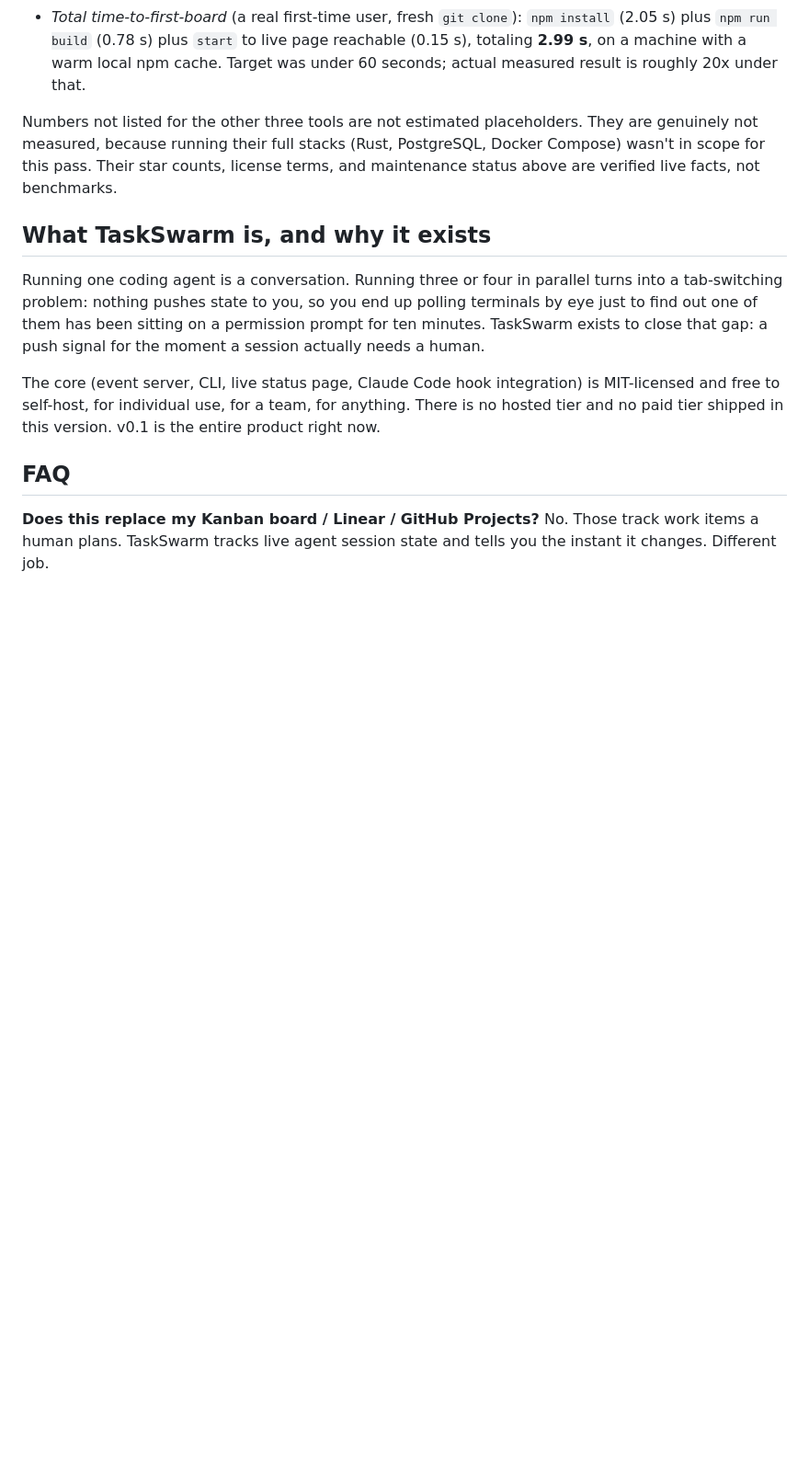
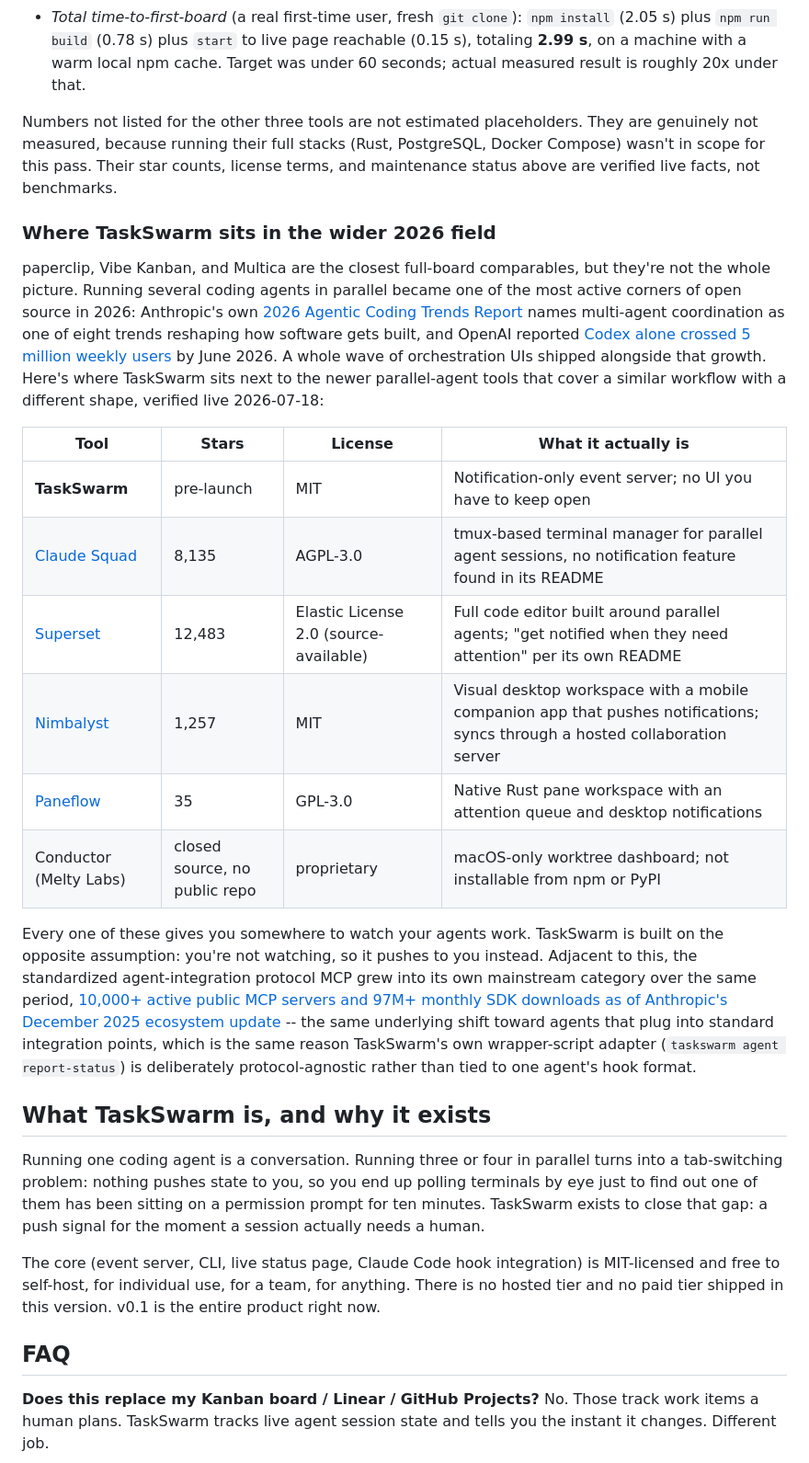
Before and after one commit to RudrenduPaul/taskswarm, a Markdown page: README.md, the part around one of its changes. Shown at 92% size. Drawn GitHub-style; blank space fills up the shorter version.

```diff
--- a/README.md
+++ b/README.md
@@ -162,6 +158,21 @@ TaskSwarm isn't trying to out-board any of these three. paperclip and Multica ar
 
 Numbers not listed for the other three tools are not estimated placeholders. They are genuinely not measured, because running their full stacks (Rust, PostgreSQL, Docker Compose) wasn't in scope for this pass. Their star counts, license terms, and maintenance status above are verified live facts, not benchmarks.
 
+### Where TaskSwarm sits in the wider 2026 field
+
+paperclip, Vibe Kanban, and Multica are the closest full-board comparables, but they're not the whole picture. Running several coding agents in parallel became one of the most active corners of open source in 2026: Anthropic's own [2026 Agentic Coding Trends Report](https://resources.anthropic.com/2026-agentic-coding-trends-report) names multi-agent coordination as one of eight trends reshaping how software gets built, and OpenAI reported [Codex alone crossed 5 million weekly users](https://www.constellationr.com/insights/news/openai-touts-broadening-codex-usage-5-million-weekly-active-users) by June 2026. A whole wave of orchestration UIs shipped alongside that growth. Here's where TaskSwarm sits next to the newer parallel-agent tools that cover a similar workflow with a different shape, verified live 2026-07-18:
+
+| Tool | Stars | License | What it actually is |
+| --- | --- | --- | --- |
+| **TaskSwarm** | pre-launch | MIT | Notification-only event server; no UI you have to keep open |
+| [Claude Squad](https://github.com/smtg-ai/claude-squad) | 8,135 | AGPL-3.0 | tmux-based terminal manager for parallel agent sessions, no notification feature found in its README |
+| [Superset](https://github.com/superset-sh/superset) | 12,483 | Elastic License 2.0 (source-available) | Full code editor built around parallel agents; "get notified when they need attention" per its own README |
+| [Nimbalyst](https://github.com/nimbalyst/nimbalyst) | 1,257 | MIT | Visual desktop workspace with a mobile companion app that pushes notifications; syncs through a hosted collaboration server |
+| [Paneflow](https://github.com/arthjean/paneflow) | 35 | GPL-3.0 | Native Rust pane workspace with an attention queue and desktop notifications |
+| Conductor (Melty Labs) | closed source, no public repo | proprietary | macOS-only worktree dashboard; not installable from npm or PyPI |
+
+Every one of these gives you somewhere to watch your agents work. TaskSwarm is built on the opposite assumption: you're not watching, so it pushes to you instead. Adjacent to this, the standardized agent-integration protocol MCP grew into its own mainstream category over the same period, [10,000+ active public MCP servers and 97M+ monthly SDK downloads as of Anthropic's December 2025 ecosystem update](https://digitalapplied.com/blog/mcp-adoption-statistics-2026-model-context-protocol) -- the same underlying shift toward agents that plug into standard integration points, which is the same reason TaskSwarm's own wrapper-script adapter (`taskswarm agent report-status`) is deliberately protocol-agnostic rather than tied to one agent's hook format.
+
 ## What TaskSwarm is, and why it exists
 
 Running one coding agent is a conversation. Running three or four in parallel turns into a tab-switching problem: nothing pushes state to you, so you end up polling terminals by eye just to find out one of them has been sitting on a permission prompt for ten minutes. TaskSwarm exists to close that gap: a push signal for the moment a session actually needs a human.
```
Also changed, not shown: other parts of README.md (+6 -10 lines).
